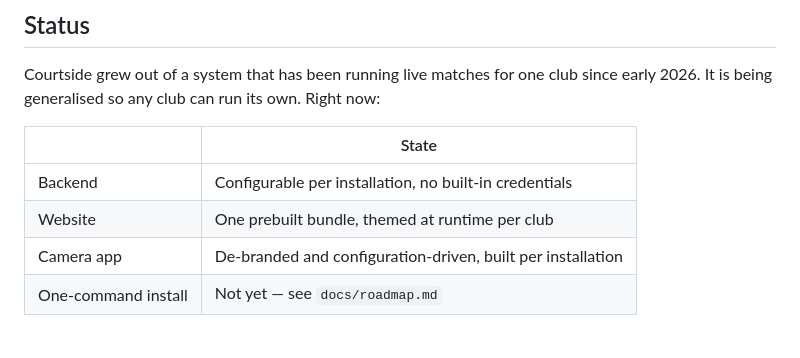
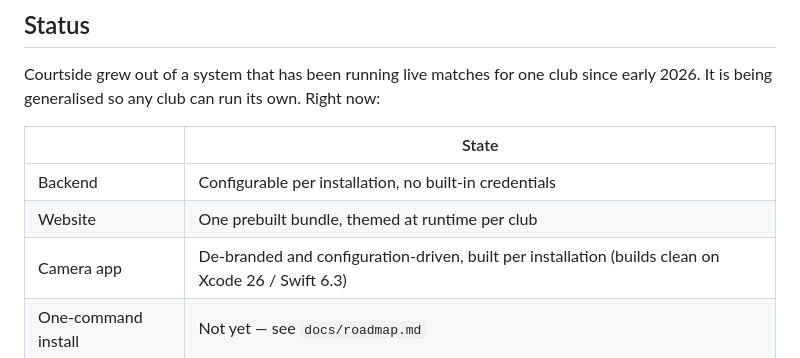
Before and after one commit to borisasadanin/courtside, a Markdown page: README.md, the part around the change. Drawn GitHub-style.

Commit message:
Verify the camera app builds from the generated project
xcodegen + xcodebuild against the iOS Simulator SDK: BUILD SUCCEEDED on
Xcode 26 / Swift 6.3, with HaishinKit resolved and the bundle identifier
substituted from Config.xcconfig (com.example.CourtsideCamera), which confirms
the configuration indirection works rather than just compiling.

Closes the verification gap left when the rename landed.

Co-Authored-By: Claude Opus 5 <noreply@anthropic.com>

```diff
--- a/README.md
+++ b/README.md
@@ -25,7 +25,7 @@ now:
 |---|---|
 | Backend | Configurable per installation, no built-in credentials |
 | Website | One prebuilt bundle, themed at runtime per club |
-| Camera app | De-branded and configuration-driven, built per installation |
+| Camera app | De-branded and configuration-driven, built per installation (builds clean on Xcode 26 / Swift 6.3) |
 | One-command install | Not yet — see `docs/roadmap.md` |
 
 ## What you need
```
